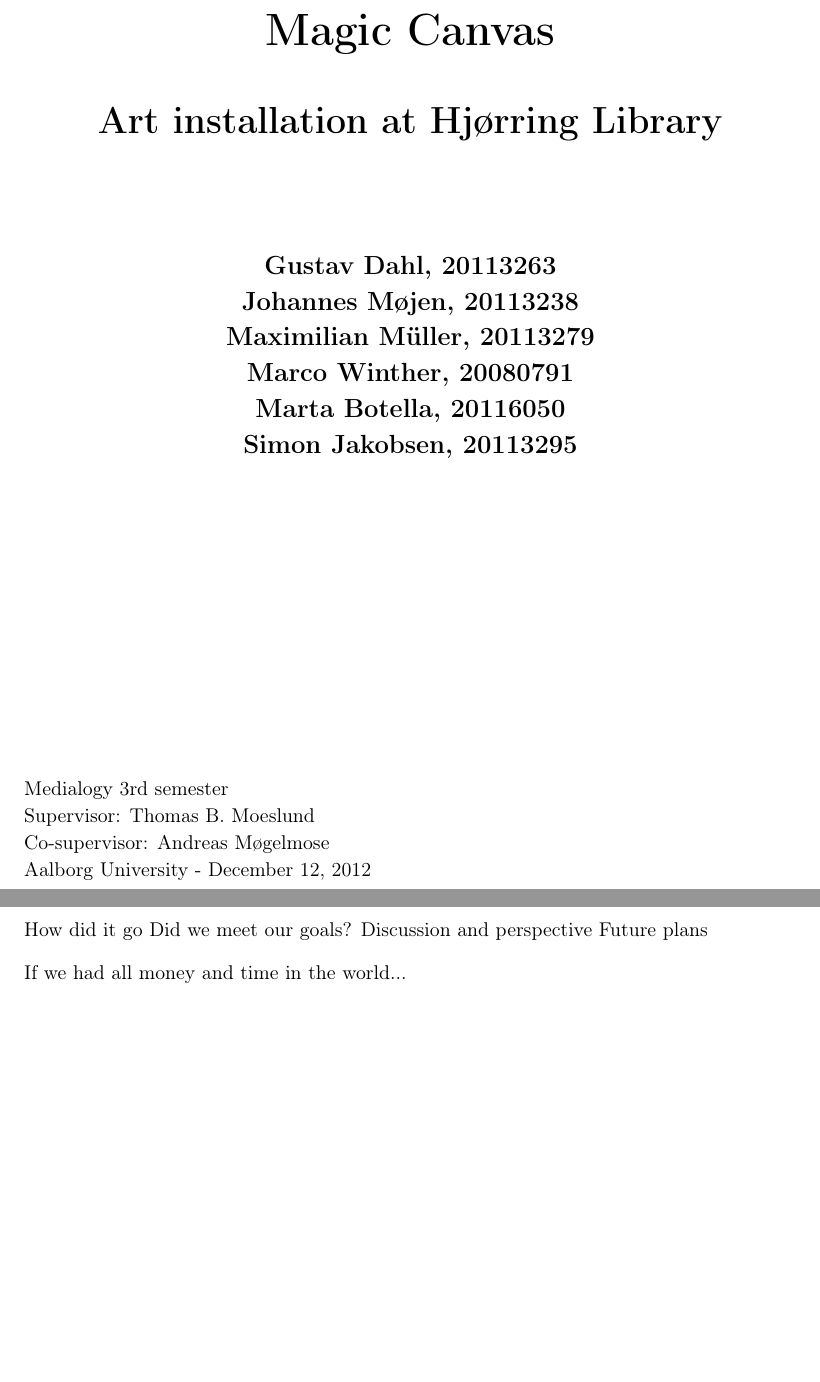
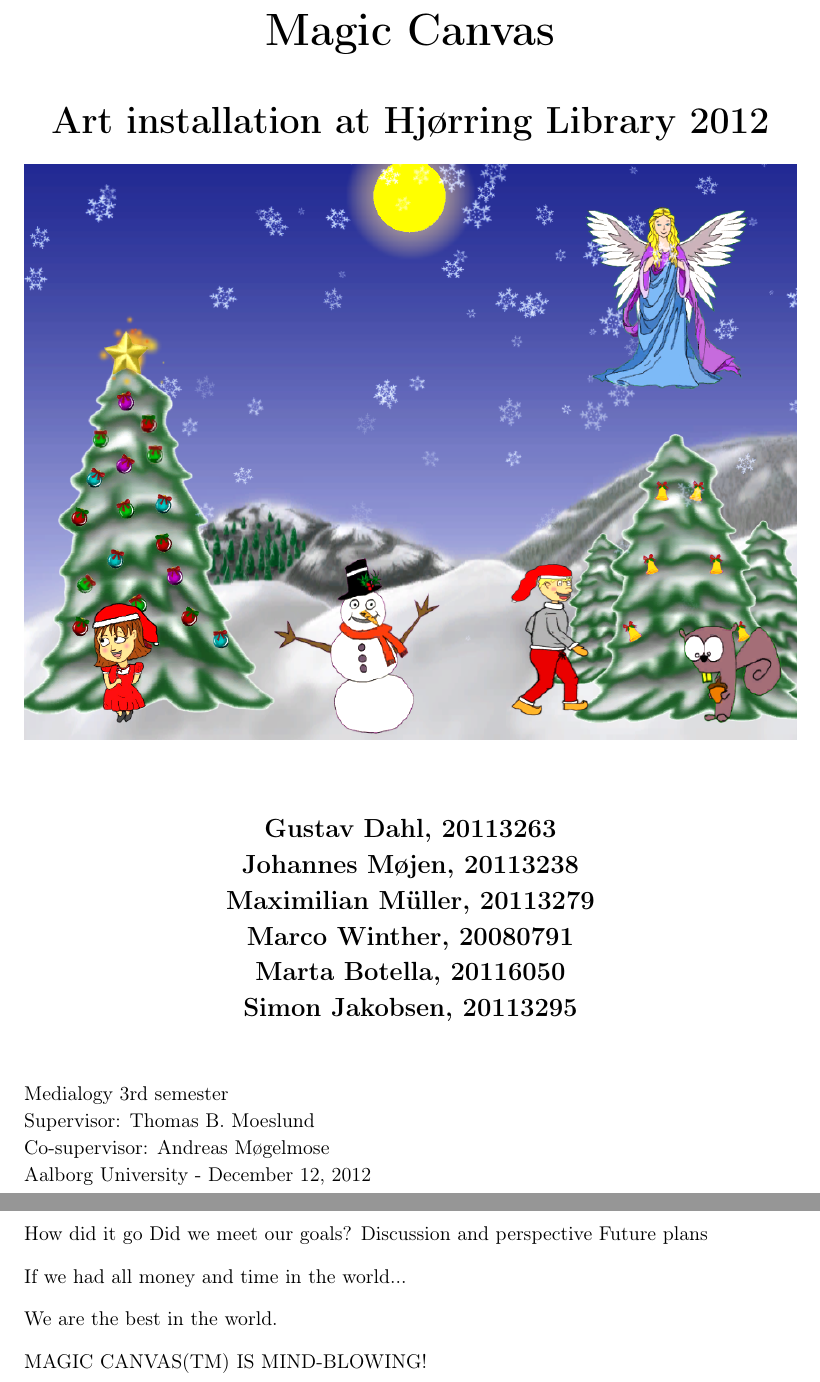
Before and after one commit to Wikzo/MagicCanvas_MedialogyP3_2012, a LaTeX thesis (Report/master.tex, which reads Report/conclusion.tex, Report/frontpage.tex): two parts of pages 1 and 63 of 65, joined at a grey line, cut so that both start at the same text, the shorter picture padded with empty space. Compiled offline with pdfLaTeX.

Commit message:
front page pic added

```diff
--- a/Report/conclusion.tex
+++ b/Report/conclusion.tex
@@ -5,3 +5,7 @@ Discussion and perspective
 Future plans
 
 If we had all money and time in the world...
+
+We are the best in the world.
+
+MAGIC CANVAS(TM) IS MIND-BLOWING!
--- a/Report/frontpage.tex
+++ b/Report/frontpage.tex
@@ -3,8 +3,13 @@
 \begin{center}
 \textbf{\Huge {Magic Canvas}\\ \vspace{1cm}
-\huge{Art installation at Hj{\o}rring Library}}
+\huge{Art installation at Hj{\o}rring Library 2012}}
+\begin{figure} [H]
+\includegraphics[width=1.0\textwidth]{Pictures/Design/frontPage}
+\centering
+\label{building_diagonal_edge}
+\end{figure}
 \end{center}
-\vspace{1cm}
+%\vspace{1cm}
 \begin{center}
 \Large{\textbf{Gustav Dahl, 20113263 \\ Johannes M{\o}jen, 20113238
 \\ Maximilian M\"uller, 20113279 \\ Marco Winther, 20080791 \\ Marta Botella, 20116050
@@ -15,5 +20,4 @@ Medialogy 3rd semester\\
 Supervisor: Thomas B. Moeslund\\
 Co-supervisor: Andreas M{\o}gelmose\\
 Aalborg University - \today
-\thispagestyle{empty}
 \setcounter{page}{0}
```
Also changed, not shown: Report/Pictures/Design/frontPage.png (added), Report/frontpage.tex (2 more changed lines).
